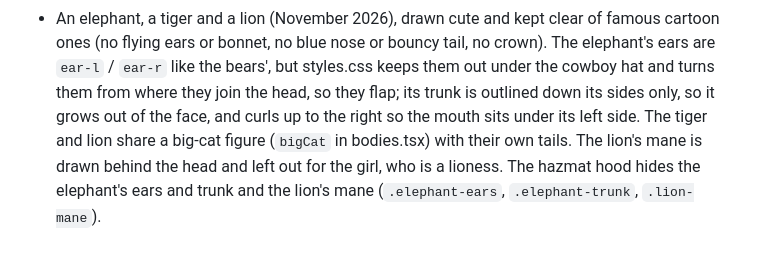
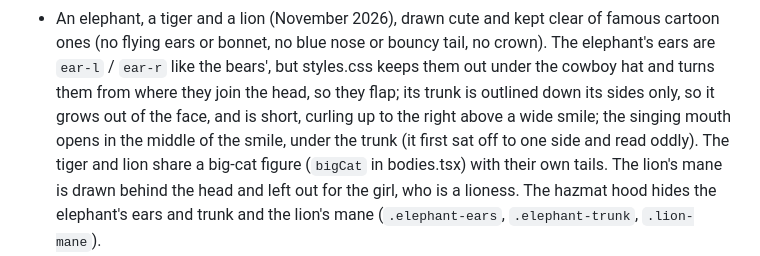
Before and after one commit to Spacegoose02/wavelength, a Markdown page: docs/CRITTERS-ROADMAP.md, the part around the change. Drawn GitHub-style.

```diff
--- a/docs/CRITTERS-ROADMAP.md
+++ b/docs/CRITTERS-ROADMAP.md
@@ -124,8 +124,9 @@ the asset work and a risk on low-end phones and the iOS WebView.
 - An elephant, a tiger and a lion (November 2026), drawn cute and kept clear of famous cartoon ones (no flying
   ears or bonnet, no blue nose or bouncy tail, no crown). The elephant's ears are `ear-l` / `ear-r` like the bears',
   but styles.css keeps them out under the cowboy hat and turns them from where they join the head, so they flap;
-  its trunk is outlined down its sides only, so it grows out of the face, and curls up to the right so the mouth
-  sits under its left side. The tiger and lion share a big-cat figure (`bigCat` in bodies.tsx) with their own
+  its trunk is outlined down its sides only, so it grows out of the face, and is short, curling up to the right
+  above a wide smile; the singing mouth opens in the middle of the smile, under the trunk (it first sat off to
+  one side and read oddly). The tiger and lion share a big-cat figure (`bigCat` in bodies.tsx) with their own
   tails. The lion's mane is drawn behind the head and left out for the girl, who is a lioness. The hazmat hood
   hides the elephant's ears and trunk and the lion's mane (`.elephant-ears`, `.elephant-trunk`, `.lion-mane`).
 - A sasquatch was drawn and then put on hold. Its face and figure are in git history (commit
```
Also changed, not shown: CHANGELOG.md (+1 -1 lines), docs/USER-GUIDE.md (+1 -1 lines), docs/screenshots/critter-elephant.png, 1 other file.
